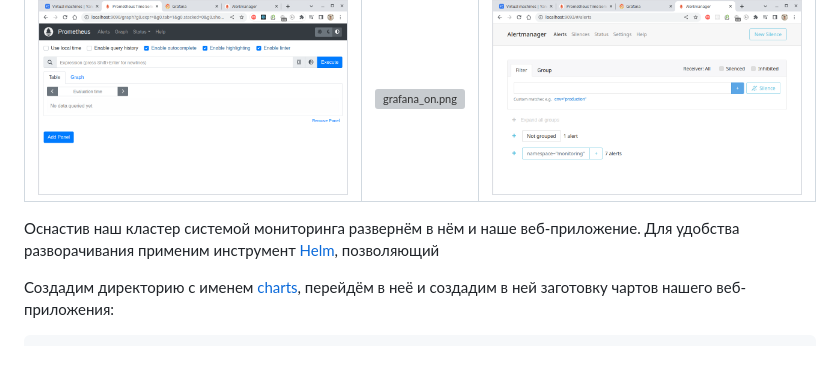
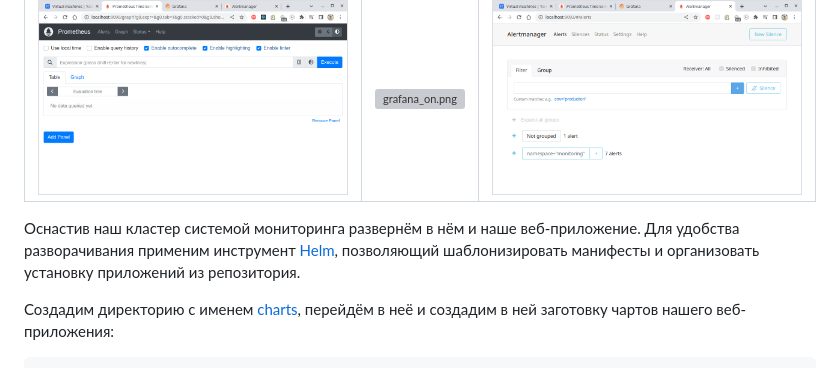
Before and after one commit to olezhuravlev/devops-diploma-yandexcloud, a Markdown page: 16-diploma-yc/16.md, the part around the change printed below. GitHub-like rendering; grey boxes are pictures that could not be loaded.

```diff
--- a/16-diploma-yc/16.md
+++ b/16-diploma-yc/16.md
@@ -1250,8 +1250,10 @@ Handling connection for 9093
 |:------------------------------------------------:|:------------------------------------------:|:----------------------------------------------------:|
 | ![prometheus_on.png](./images/prometheus_on.png) | ![grafana_on.png](./images/grafana_on.png) | ![alertmanager_on.png](./images/alertmanager_on.png) |
 
+
 Оснастив наш кластер системой мониторинга развернём в нём и наше веб-приложение. Для удобства разворачивания применим
-инструмент [Helm](https://helm.sh/), позволяющий
+инструмент [Helm](https://helm.sh/), позволяющий шаблонизировать манифесты и организовать установку приложений
+из репозитория.
 
 Создадим директорию с именем [charts](./helm), перейдём в неё и создадим в ней заготовку чартов нашего веб-приложения:
 
```
Also changed, not shown: other parts of 16-diploma-yc/16.md (+54 -0 lines), 16-diploma-yc/images/grafana_dashboard.png (added), 16-diploma-yc/images/grafana_panel1.png (added), 16-diploma-yc/images/grafana_panel2.png (added), 16-diploma-yc/images/prometheus_queries.png (added), 1 other file.
